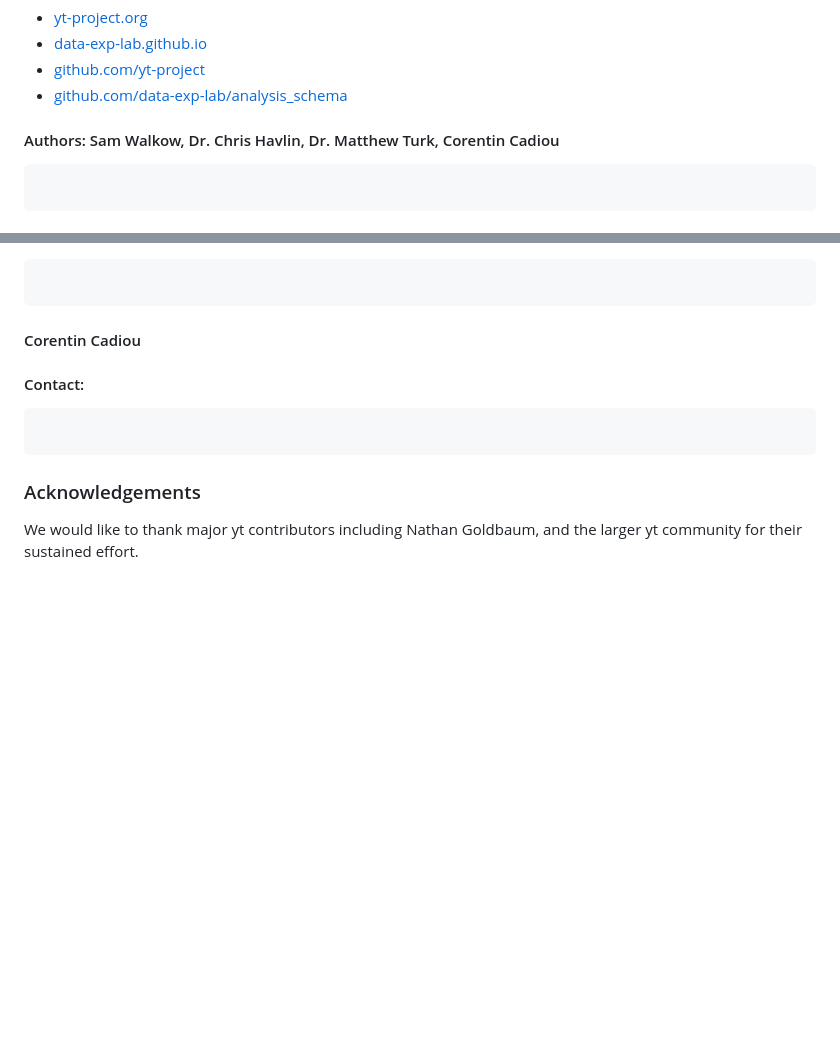
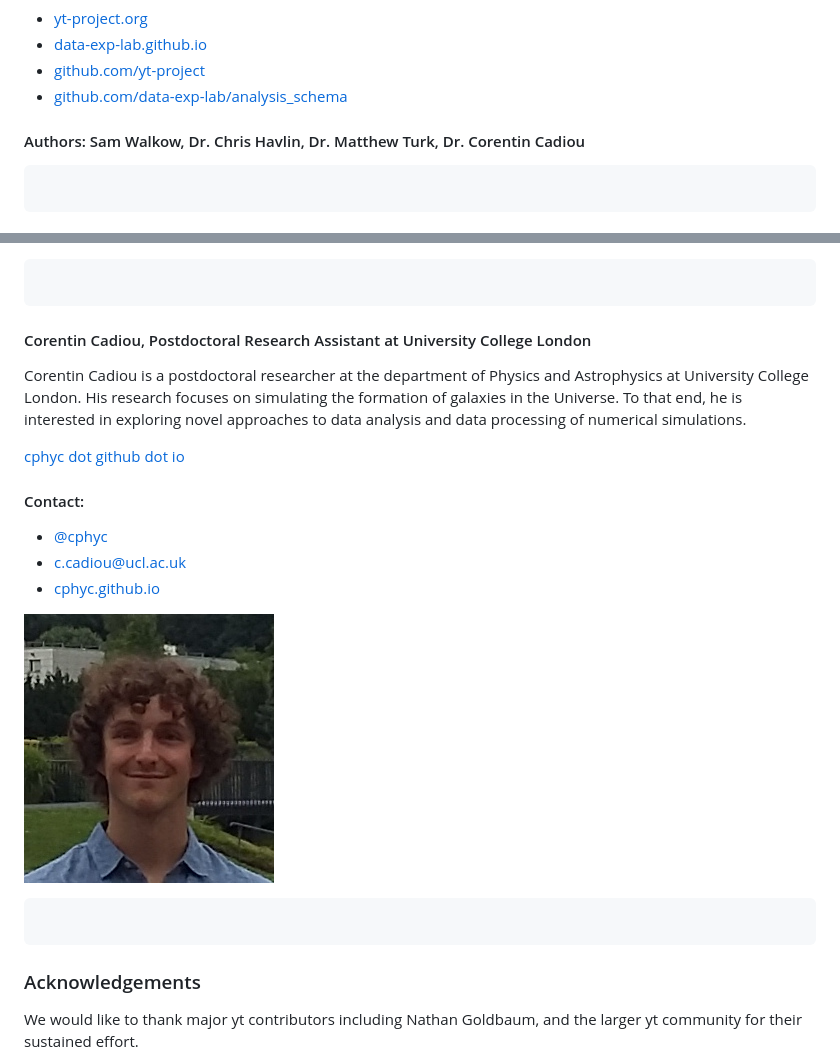
Before and after one commit to samwalkow/2021-scipy-poster-ScientificWorkflowDescription, a Markdown page: ScientificWorkflowDescription_SciPy2021.md, 2 parts joined by grey strips. Rendered like a GitHub page; pictures changed too: images/ccadiou.jpg (added); blank space fills up the shorter version.

Commit message:
Add self description

````diff
--- a/ScientificWorkflowDescription_SciPy2021.md
+++ b/ScientificWorkflowDescription_SciPy2021.md
@@ -10,7 +10,7 @@
 - [github.com/yt-project](https://github.com/yt-project/yt/)
 - [github.com/data-exp-lab/analysis_schema](https://github.com/data-exp-lab/analysis_schema)
 
-#### Authors: Sam Walkow, Dr. Chris Havlin, Dr. Matthew Turk, Corentin Cadiou
+#### Authors: Sam Walkow, Dr. Chris Havlin, Dr. Matthew Turk, Dr. Corentin Cadiou
 
 
 ```python
@@ -273,10 +273,20 @@ At the University of Illinois, he leads the Data Exploration Lab and teaches in
 
 ```
 
-#### Corentin Cadiou
+#### Corentin Cadiou, Postdoctoral Research Assistant at University College London
+
+Corentin Cadiou is a postdoctoral researcher at the department of Physics and Astrophysics at University College London.
+His research focuses on simulating the formation of galaxies in the Universe. To that end, he is interested in exploring novel approaches to data analysis and data processing of numerical simulations.
+
+[cphyc dot github dot io](https://cphyc.github.io)
 
 #### Contact:
 
+- [@cphyc](https://twitter.com/cphyc)
+- c.cadiou@ucl.ac.uk
+- [cphyc.github.io](https://cphyc.github.io/)
+
+![](images/ccadiou.jpg)
 
 ```python
 
````
